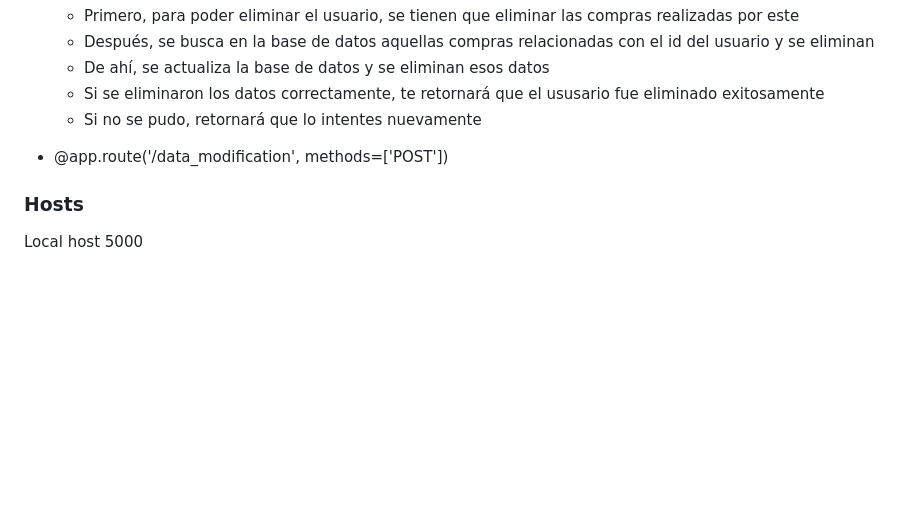
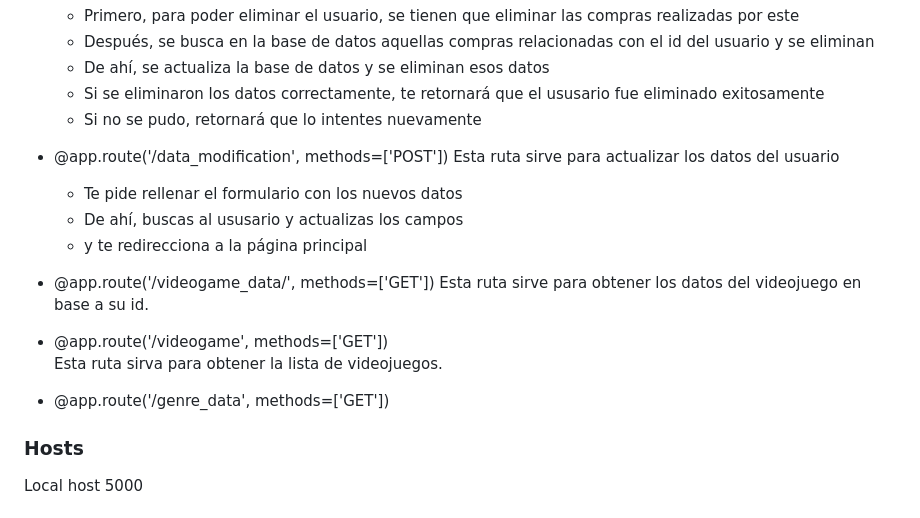
Before and after one commit to pieroGJ121/Proyecto_cloud_computing, a Markdown page: README.md, the part around the change. Drawn GitHub-style; blank space fills up the shorter version.

Commit message:
Update API README.md

```diff
--- a/README.md
+++ b/README.md
@@ -154,6 +154,23 @@ Para cargar las bases de datos se ejecuta:
    - Si no se pudo, retornará que lo intentes nuevamente
 
 - @app.route('/data_modification', methods=['POST'])
+  Esta ruta sirve para actualizar los datos del usuario
+  - Te pide rellenar el formulario con los nuevos datos
+  - De ahí, buscas al ususario y actualizas los campos
+  - y te redirecciona a la página principal
+
+- @app.route('/videogame_data/<identificador>', methods=['GET'])
+  Esta ruta sirve para obtener los datos del videojuego en base a su id.
+
+- @app.route('/videogame', methods=['GET'])
+  Esta ruta sirva para obtener la lista de videojuegos.
+
+- @app.route('/genre_data', methods=['GET'])
+
+
+
+
+
 
 
 
```
